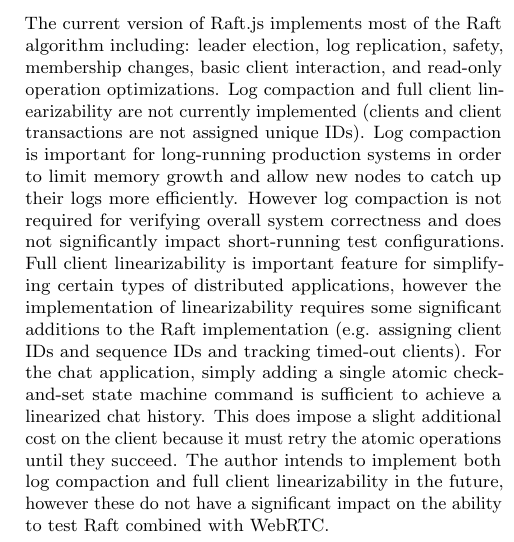
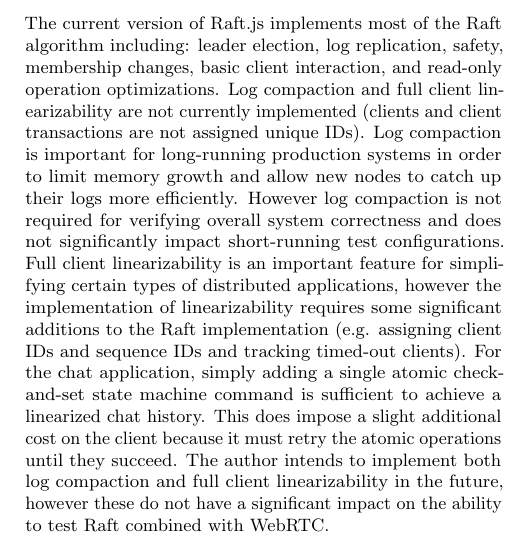
Before and after one commit to kanaka/raft.js, a LaTeX paper (research_class/paper.tex): part of one column of page 4 of 17, cut so that both start at the same text. Compiled offline with pdfLaTeX.

Commit message:
Fix grammar: add an article.

```diff
--- a/research_class/paper.tex
+++ b/research_class/paper.tex
@@ -371,7 +371,7 @@
 logs more efficiently. However log compaction is not required for
 verifying overall system correctness and does not significantly impact
 short-running test configurations. Full client linearizability is
-important feature for simplifying certain types of distributed
+an important feature for simplifying certain types of distributed
 applications, however the implementation of linearizability requires
 some significant additions to the Raft implementation (e.g. assigning
 client IDs and sequence IDs and tracking timed-out clients). For the
```
